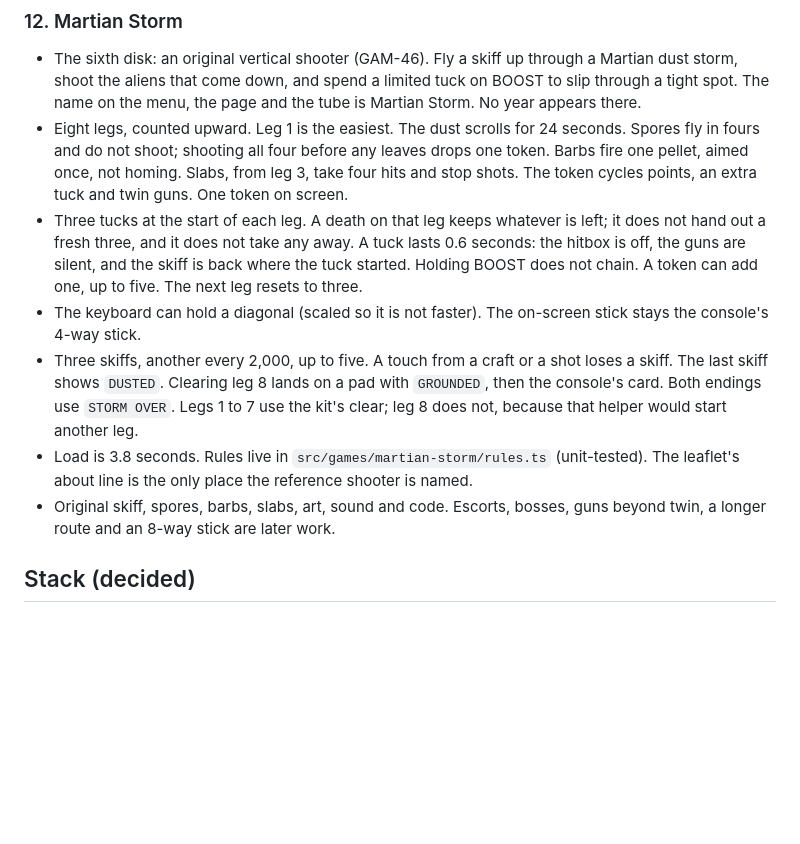
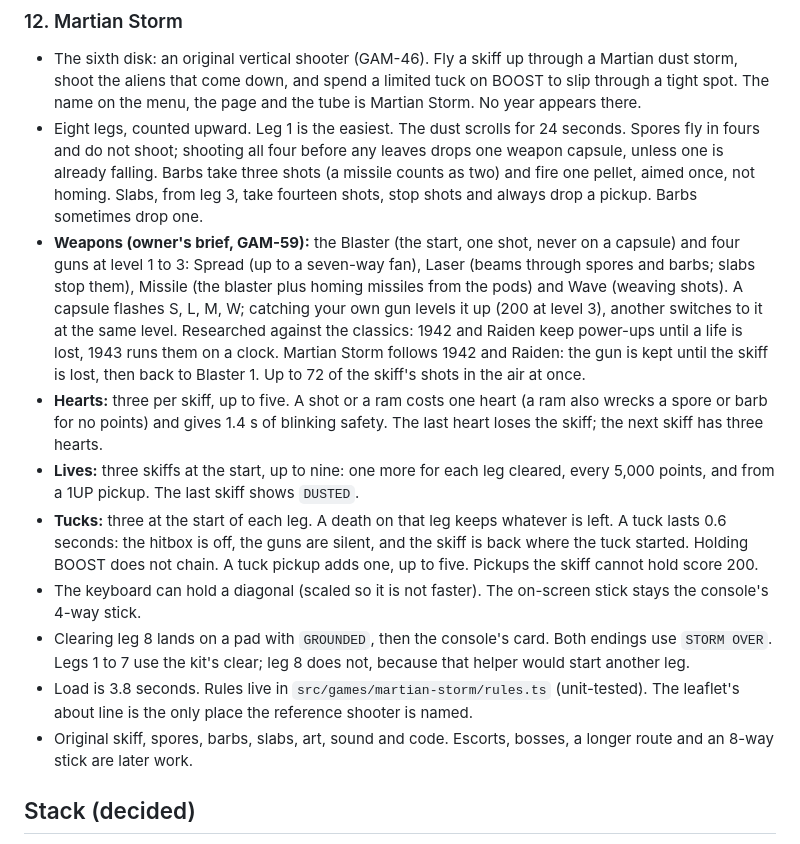
Before and after one commit to Carlaliu/portable-gaming-device, a Markdown page: AGENTS.md, the part around the change. Drawn GitHub-style; blank space fills up the shorter version.

```diff
--- a/AGENTS.md
+++ b/AGENTS.md
@@ -118,12 +118,15 @@ Requirements 1 to 12 below are built: the console boots into a disk menu with si
 ### 12. Martian Storm
 
 - The sixth disk: an original vertical shooter (GAM-46). Fly a skiff up through a Martian dust storm, shoot the aliens that come down, and spend a limited tuck on BOOST to slip through a tight spot. The name on the menu, the page and the tube is Martian Storm. No year appears there.
-- Eight legs, counted upward. Leg 1 is the easiest. The dust scrolls for 24 seconds. Spores fly in fours and do not shoot; shooting all four before any leaves drops one token. Barbs fire one pellet, aimed once, not homing. Slabs, from leg 3, take four hits and stop shots. The token cycles points, an extra tuck and twin guns. One token on screen.
-- Three tucks at the start of each leg. A death on that leg keeps whatever is left; it does not hand out a fresh three, and it does not take any away. A tuck lasts 0.6 seconds: the hitbox is off, the guns are silent, and the skiff is back where the tuck started. Holding BOOST does not chain. A token can add one, up to five. The next leg resets to three.
+- Eight legs, counted upward. Leg 1 is the easiest. The dust scrolls for 24 seconds. Spores fly in fours and do not shoot; shooting all four before any leaves drops one weapon capsule, unless one is already falling. Barbs take three shots (a missile counts as two) and fire one pellet, aimed once, not homing. Slabs, from leg 3, take fourteen shots, stop shots and always drop a pickup. Barbs sometimes drop one.
+- **Weapons (owner's brief, GAM-59):** the Blaster (the start, one shot, never on a capsule) and four guns at level 1 to 3: Spread (up to a seven-way fan), Laser (beams through spores and barbs; slabs stop them), Missile (the blaster plus homing missiles from the pods) and Wave (weaving shots). A capsule flashes S, L, M, W; catching your own gun levels it up (200 at level 3), another switches to it at the same level. Researched against the classics: 1942 and Raiden keep power-ups until a life is lost, 1943 runs them on a clock. Martian Storm follows 1942 and Raiden: the gun is kept until the skiff is lost, then back to Blaster 1. Up to 72 of the skiff's shots in the air at once.
+- **Hearts:** three per skiff, up to five. A shot or a ram costs one heart (a ram also wrecks a spore or barb for no points) and gives 1.4 s of blinking safety. The last heart loses the skiff; the next skiff has three hearts.
+- **Lives:** three skiffs at the start, up to nine: one more for each leg cleared, every 5,000 points, and from a 1UP pickup. The last skiff shows `DUSTED`.
+- **Tucks:** three at the start of each leg. A death on that leg keeps whatever is left. A tuck lasts 0.6 seconds: the hitbox is off, the guns are silent, and the skiff is back where the tuck started. Holding BOOST does not chain. A tuck pickup adds one, up to five. Pickups the skiff cannot hold score 200.
 - The keyboard can hold a diagonal (scaled so it is not faster). The on-screen stick stays the console's 4-way stick.
-- Three skiffs, another every 2,000, up to five. A touch from a craft or a shot loses a skiff. The last skiff shows `DUSTED`. Clearing leg 8 lands on a pad with `GROUNDED`, then the console's card. Both endings use `STORM OVER`. Legs 1 to 7 use the kit's clear; leg 8 does not, because that helper would start another leg.
+- Clearing leg 8 lands on a pad with `GROUNDED`, then the console's card. Both endings use `STORM OVER`. Legs 1 to 7 use the kit's clear; leg 8 does not, because that helper would start another leg.
 - Load is 3.8 seconds. Rules live in `src/games/martian-storm/rules.ts` (unit-tested). The leaflet's about line is the only place the reference shooter is named.
-- Original skiff, spores, barbs, slabs, art, sound and code. Escorts, bosses, guns beyond twin, a longer route and an 8-way stick are later work.
+- Original skiff, spores, barbs, slabs, art, sound and code. Escorts, bosses, a longer route and an 8-way stick are later work.
 
 ## Stack (decided)
 
```
Also changed, not shown: README.md (+3 -3 lines), docs/screens/play-storm.png, public/og-martian-storm.png, 10 other files.
